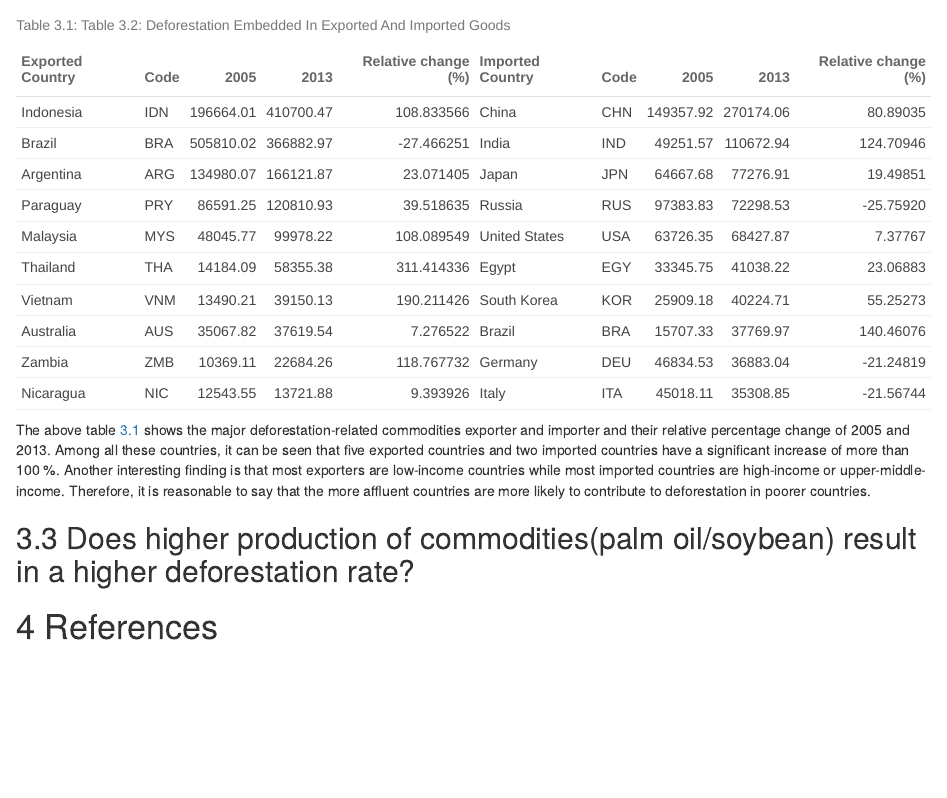
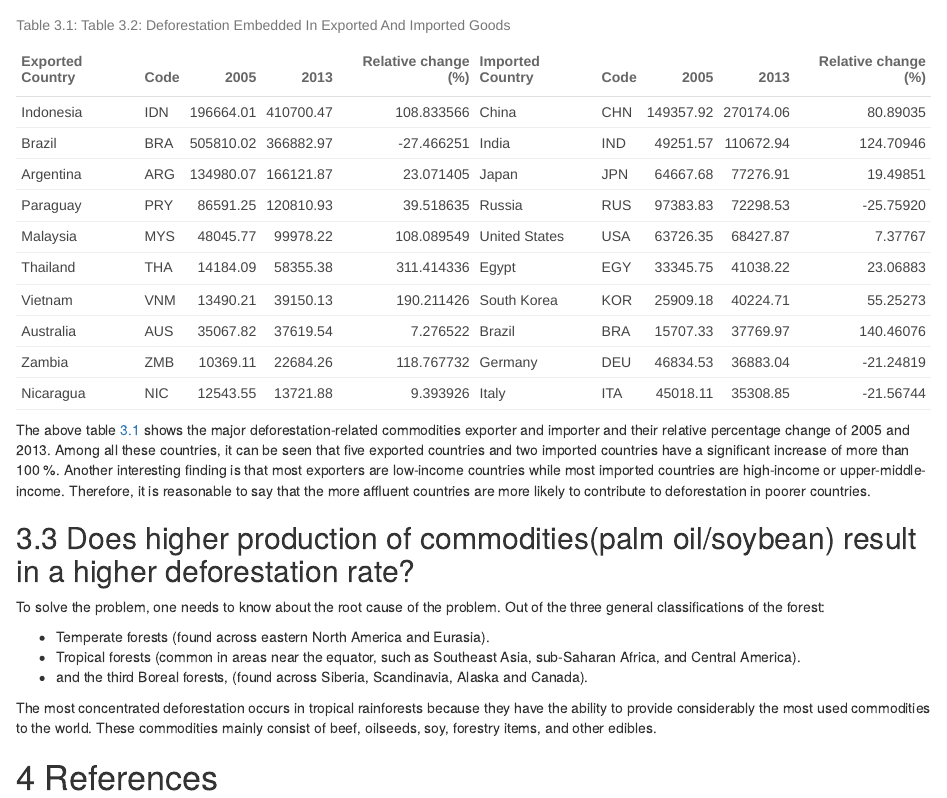
Before and after one commit to pjai0005/Global-Calamity-Deforestration, an R Markdown document (index.Rmd): the page in a window 1100 px wide, from 3110 px down. Rendered offline with R 4.5, knitr and Pandoc, with nearby package versions; some code elsewhere in the file could not run offline.

Commit message:
add introduction for question three

```diff
--- a/index.Rmd
+++ b/index.Rmd
@@ -257,6 +257,13 @@ The above table \@ref(tab:q2table) shows the major deforestation-related commodi
 
 ## Does higher production of commodities(palm oil/soybean) result in a higher deforestation rate?
 
+To solve the problem, one needs to know about the root cause of the problem. Out of the three general classifications of the forest:
+
+* Temperate forests (found across eastern North America and Eurasia).
+* Tropical forests (common in areas near the equator, such as Southeast Asia, sub-Saharan Africa, and Central America).
+* and the third Boreal forests, (found across Siberia, Scandinavia, Alaska and Canada).
+
+The most concentrated deforestation occurs in tropical rainforests because they have the ability to provide considerably the most used commodities to the world. These commodities mainly consist of beef, oilseeds, soy, forestry items, and other edibles.
 
 
 
```
